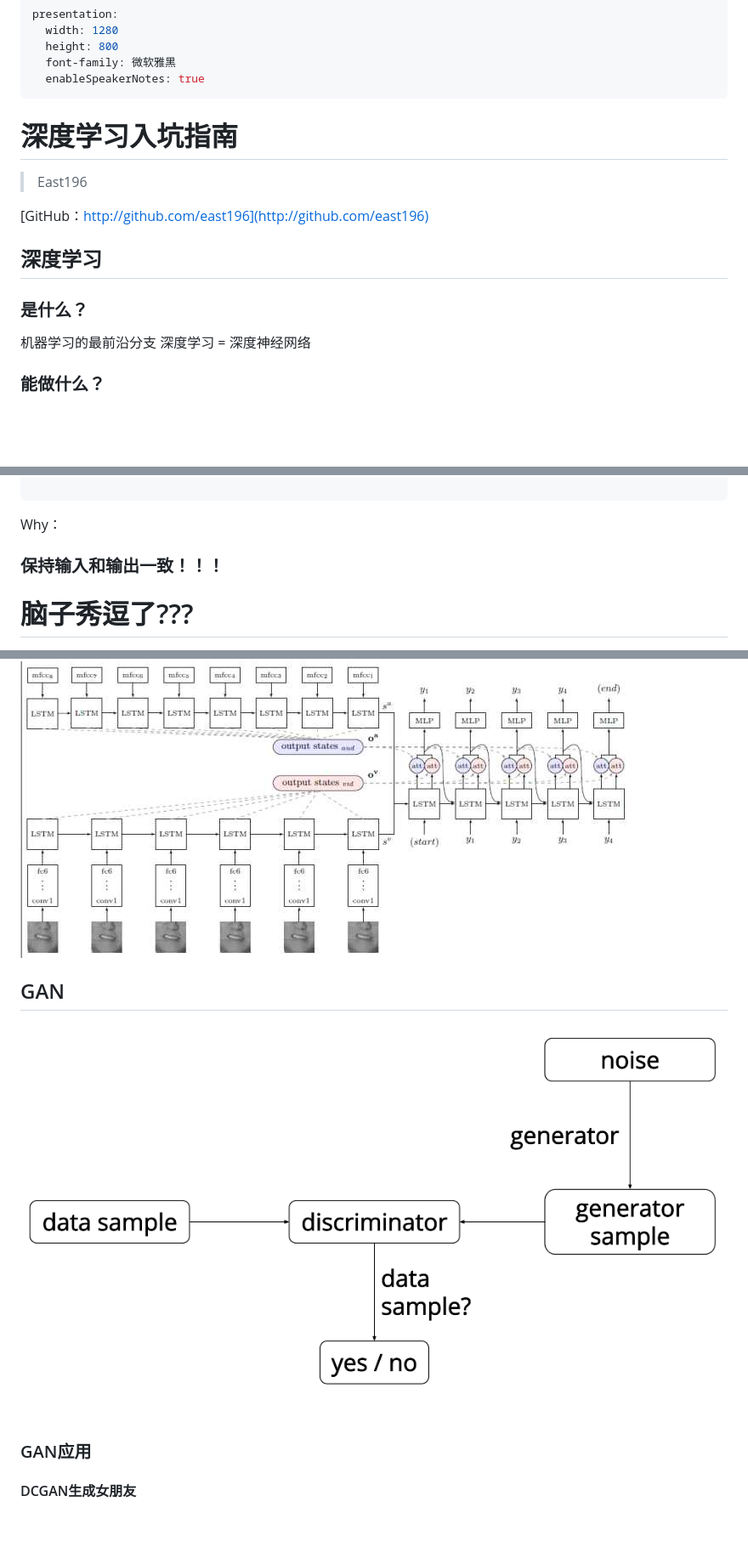
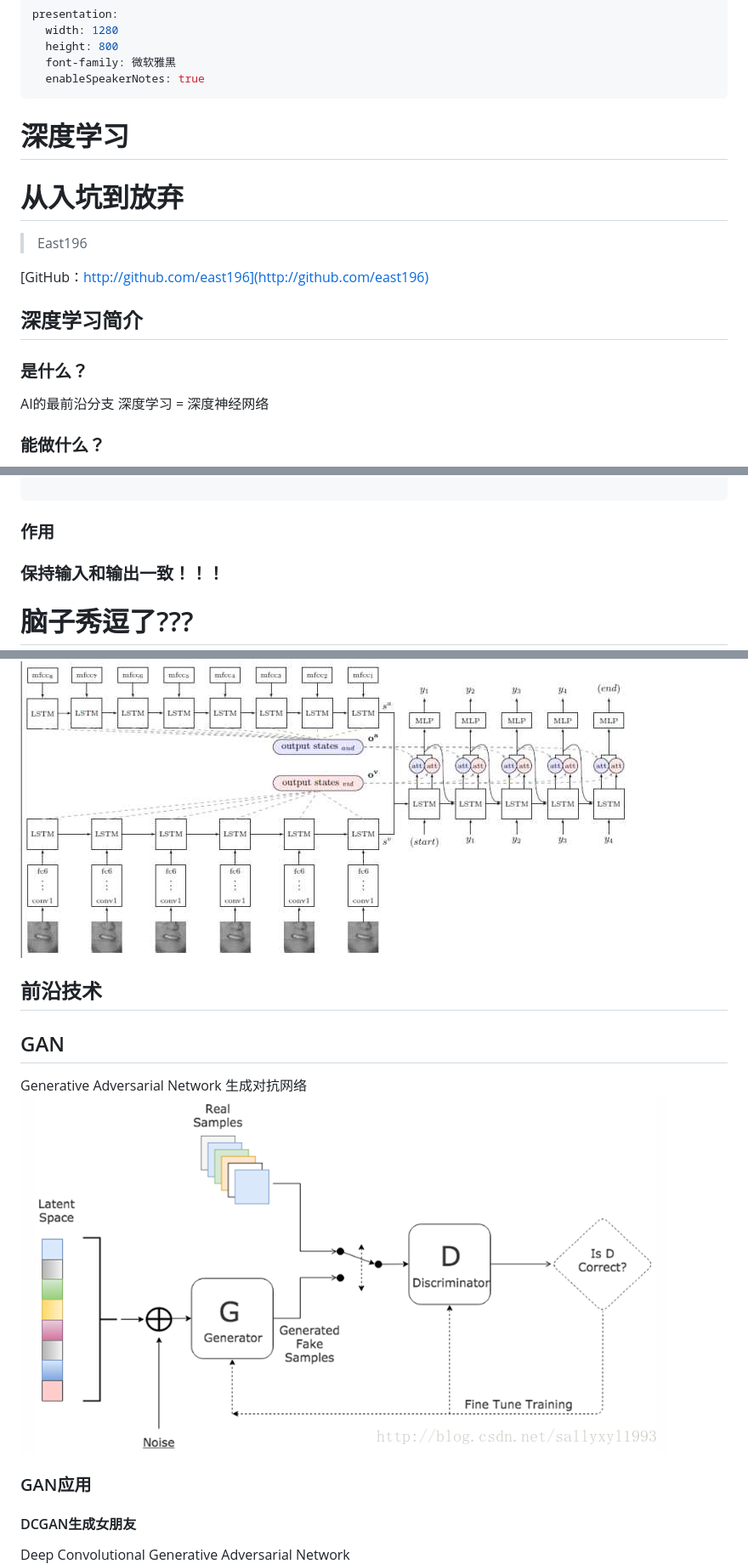
Before and after one commit to East196/reveal-show, a Markdown page: reveal-deeplearning/deeplearning-slides.md, 3 parts joined by grey strips. Shown: that part at 85% size. Rendered like a GitHub page; pictures changed too: reveal-deeplearning/assets/gan.png; blank space fills up the shorter version.

Commit message:
add images

````diff
--- a/reveal-deeplearning/deeplearning-slides.md
+++ b/reveal-deeplearning/deeplearning-slides.md
@@ -6,16 +6,19 @@ presentation:
   enableSpeakerNotes: true
 ---
 
-<!-- slide -->
-# 深度学习入坑指南
+<!-- slide data-background-image="assets/face.png"-->
+# 深度学习
+# 从入坑到放弃
 > East196
 
 [GitHub：http://github.com/east196](http://github.com/east196)
 
 <!-- slide -->
-## 深度学习
+## 深度学习简介
+
+<!-- slide vertical=true-->
 ### 是什么？
-机器学习的最前沿分支
+AI的最前沿分支
 深度学习 = 深度神经网络
 <!-- slide vertical=true-->
 ### 能做什么？
@@ -451,7 +457,7 @@ label = "自动编码器" ;
 
 ```
 <!-- slide vertical=true-->
-Why：
+### 作用
 <h3 style="color:red">保持输入和输出一致！！！</h3>
 
 <!-- slide vertical=true-->
@@ -533,10 +544,15 @@ n * n -> 1 * 1
 ![语音识别](assets/rnn2.jpg)
 
 <!-- slide -->
+## 前沿技术
+<!-- slide vertical=true-->
 ## GAN
+Generative Adversarial Network
+生成对抗网络
 ![GAN](assets/gan.png)
 <!-- slide vertical=true-->
 ### GAN应用
 #### DCGAN生成女朋友
+Deep Convolutional Generative Adversarial Network
 ![DCGAN生成女朋友](assets/girl.jpg)
 
````
Also changed, not shown: other parts of reveal-deeplearning/deeplearning-slides.md (+101 -69 lines), reveal-deeplearning/assets/alphago.jpg (added), reveal-deeplearning/assets/atari.jpg (added), reveal-deeplearning/assets/capsule-net-cn.png (added), reveal-deeplearning/assets/face.png (added).
